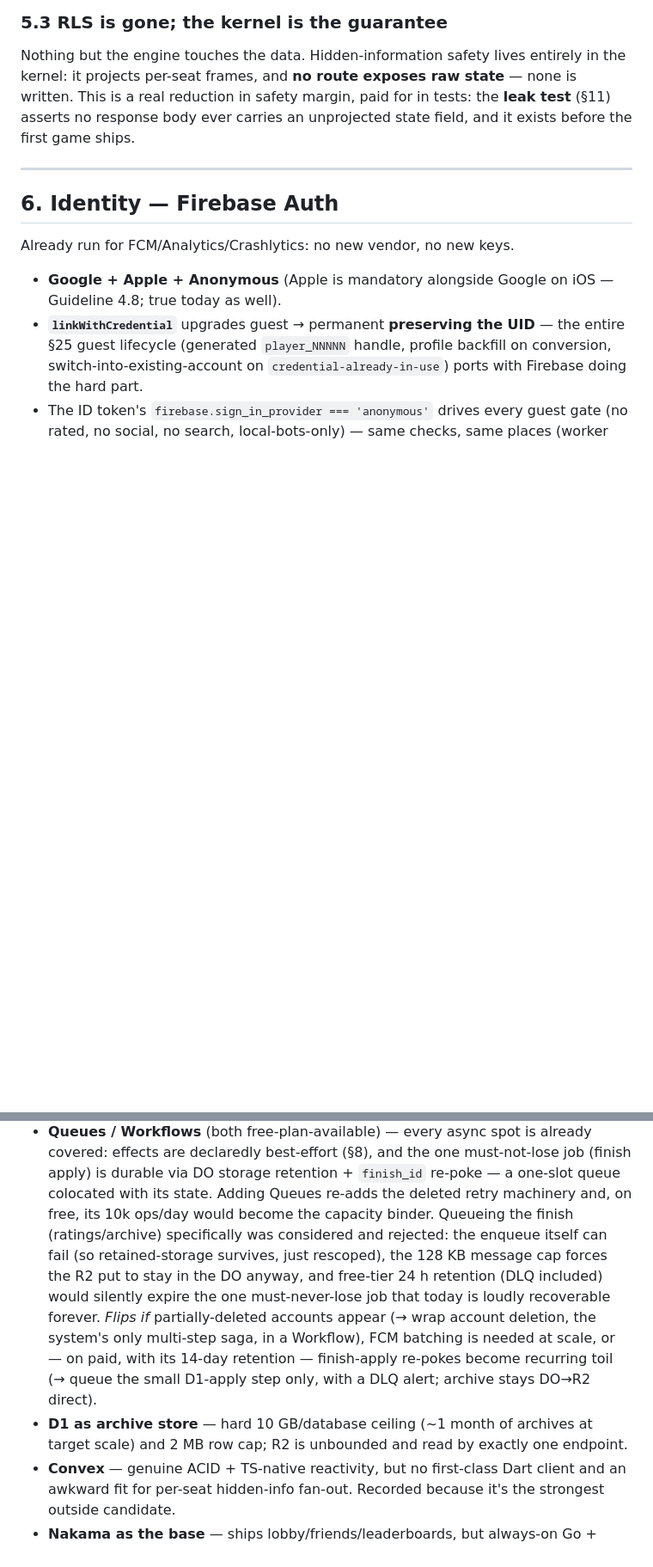
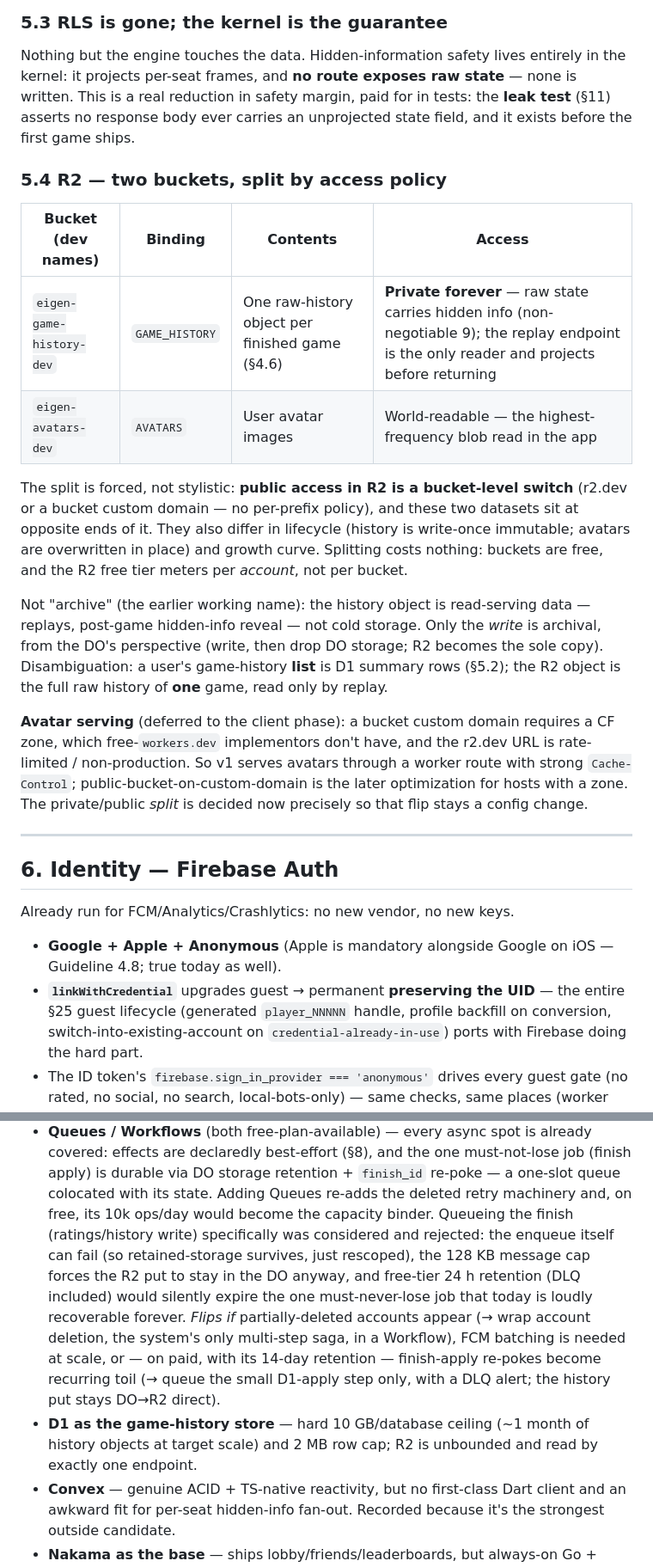
Before and after one commit to eigeninteractive/eigen-flutter, a Markdown page: docs/engine_stack.md, 2 parts joined by grey strips. Shown at 86% size. Drawn GitHub-style; blank space fills up the shorter version.

```diff
--- a/docs/engine_stack.md
+++ b/docs/engine_stack.md
@@ -543,6 +545,32 @@ kernel: it projects per-seat frames, and **no route exposes raw state** — none
 This is a real reduction in safety margin, paid for in tests: the **leak test** (§11)
 asserts no response body ever carries an unprojected state field, and it exists before the
 first game ships.
+
+### 5.4 R2 — two buckets, split by access policy
+
+| Bucket (dev names) | Binding | Contents | Access |
+| --- | --- | --- | --- |
+| `eigen-game-history-dev` | `GAME_HISTORY` | One raw-history object per finished game (§4.6) | **Private forever** — raw state carries hidden info (non-negotiable 9); the replay endpoint is the only reader and projects before returning |
+| `eigen-avatars-dev` | `AVATARS` | User avatar images | World-readable — the highest-frequency blob read in the app |
+
+The split is forced, not stylistic: **public access in R2 is a bucket-level switch**
+(r2.dev or a bucket custom domain — no per-prefix policy), and these two datasets sit at
+opposite ends of it. They also differ in lifecycle (history is write-once immutable;
+avatars are overwritten in place) and growth curve. Splitting costs nothing: buckets are
+free, and the R2 free tier meters per *account*, not per bucket.
+
+Not "archive" (the earlier working name): the history object is read-serving data —
+replays, post-game hidden-info reveal — not cold storage. Only the *write* is archival,
+from the DO's perspective (write, then drop DO storage; R2 becomes the sole copy).
+Disambiguation: a user's game-history **list** is D1 summary rows (§5.2); the R2 object is
+the full raw history of **one** game, read only by replay.
+
+**Avatar serving** (deferred to the client phase): a bucket custom domain requires a CF
+zone, which free-`workers.dev` implementors don't have, and the r2.dev URL is
+rate-limited / non-production. So v1 serves avatars through a worker route with strong
+`Cache-Control`; public-bucket-on-custom-domain is the later optimization for hosts with
+a zone. The private/public *split* is decided now precisely so that flip stays a
+config change.
 
 ---
 
@@ -940,17 +974,18 @@ itself accrue only to a durable per-entity store — i.e., to Durable Objects.
   effects are declaredly best-effort (§8), and the one must-not-lose job (finish apply) is
   durable via DO storage retention + `finish_id` re-poke — a one-slot queue colocated with
   its state. Adding Queues re-adds the deleted retry machinery and, on free, its 10k ops/day
-  would become the capacity binder. Queueing the finish (ratings/archive) specifically was
+  would become the capacity binder. Queueing the finish (ratings/history write) specifically was
   considered and rejected: the enqueue itself can fail (so retained-storage survives, just
   rescoped), the 128 KB message cap forces the R2 put to stay in the DO anyway, and free-tier
   24 h retention (DLQ included) would silently expire the one must-never-lose job that today
   is loudly recoverable forever. *Flips if* partially-deleted accounts appear (→ wrap
   account deletion, the system's only multi-step saga, in a Workflow), FCM batching is
   needed at scale, or — on paid, with its 14-day retention — finish-apply re-pokes become
-  recurring toil (→ queue the small D1-apply step only, with a DLQ alert; archive stays
-  DO→R2 direct).
-- **D1 as archive store** — hard 10 GB/database ceiling (~1 month of archives at target
-  scale) and 2 MB row cap; R2 is unbounded and read by exactly one endpoint.
+  recurring toil (→ queue the small D1-apply step only, with a DLQ alert; the history put
+  stays DO→R2 direct).
+- **D1 as the game-history store** — hard 10 GB/database ceiling (~1 month of history
+  objects at target scale) and 2 MB row cap; R2 is unbounded and read by exactly one
+  endpoint.
 - **Convex** — genuine ACID + TS-native reactivity, but no first-class Dart client and an
   awkward fit for per-seat hidden-info fan-out. Recorded because it's the strongest
   outside candidate.
```
Also changed, not shown: other parts of docs/engine_stack.md (+29 -21 lines).
